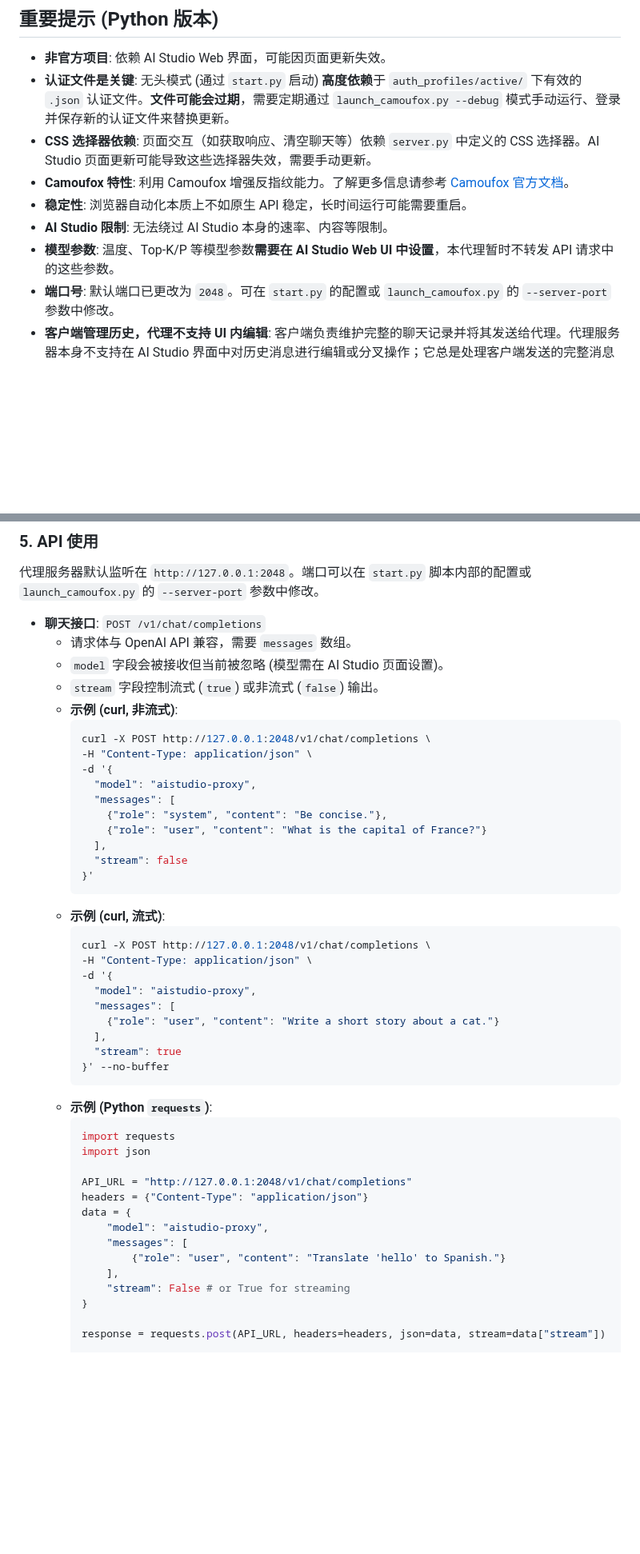
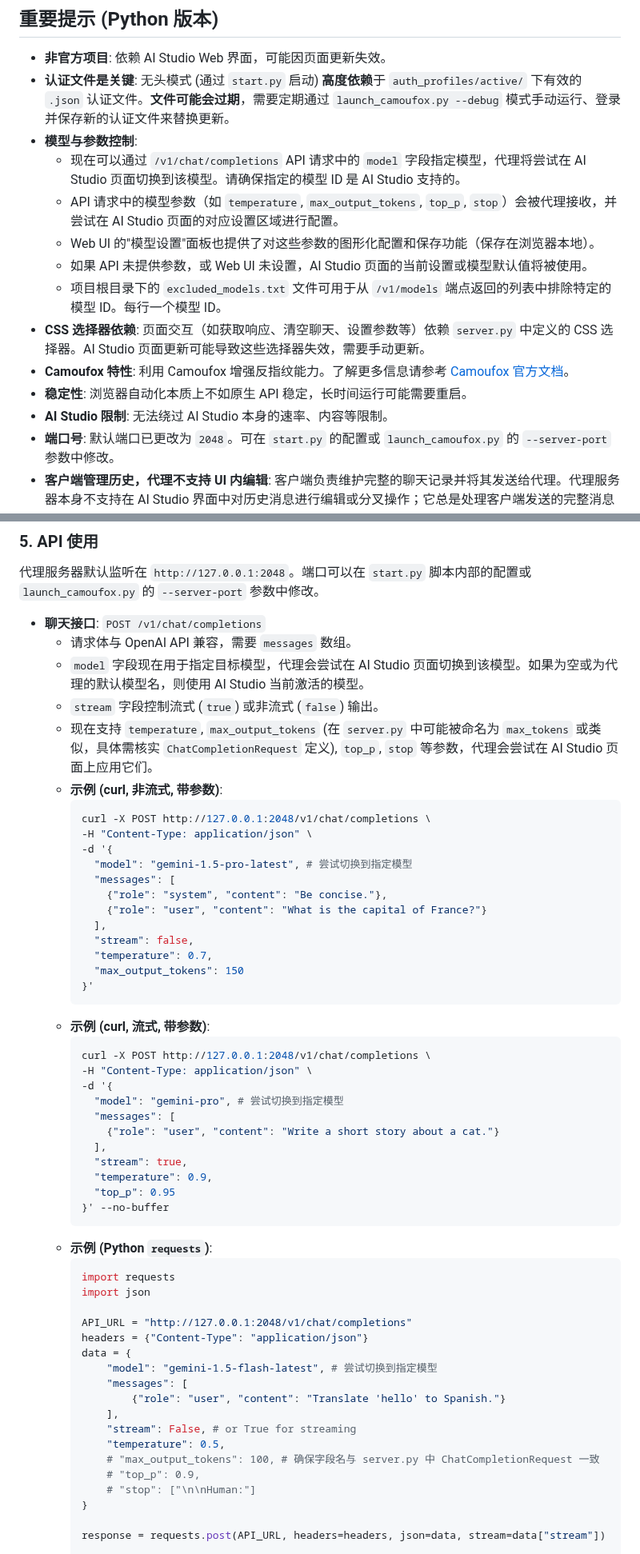
Before and after one commit to yattin/AIstudioProxyAPI, a Markdown page: README.md, 2 parts joined by grey strips. Shown at 80% size. Rendered like a GitHub page; blank space fills up the shorter version.

Commit message:
更新 README.md 文件，调整了项目结构和功能描述。具体修改包括：将“贡献”部分更名为“致谢与贡献者”，新增模型参数设置和动态模型切换的详细说明，优化了核心特性和使用建议的描述，提升了文档的可读性和信息的准确性。

````diff
--- a/README.md
+++ b/README.md
@@ -89,11 +93,16 @@
 
 *   **非官方项目**: 依赖 AI Studio Web 界面，可能因页面更新失效。
 *   **认证文件是关键**: 无头模式 (通过 `start.py` 启动) **高度依赖**于 `auth_profiles/active/` 下有效的 `.json` 认证文件。**文件可能会过期**，需要定期通过 `launch_camoufox.py --debug` 模式手动运行、登录并保存新的认证文件来替换更新。
-*   **CSS 选择器依赖**: 页面交互（如获取响应、清空聊天等）依赖 `server.py` 中定义的 CSS 选择器。AI Studio 页面更新可能导致这些选择器失效，需要手动更新。
+*   **模型与参数控制**:
+    *   现在可以通过 `/v1/chat/completions` API 请求中的 `model` 字段指定模型，代理将尝试在 AI Studio 页面切换到该模型。请确保指定的模型 ID 是 AI Studio 支持的。
+    *   API 请求中的模型参数（如 `temperature`, `max_output_tokens`, `top_p`, `stop`）会被代理接收，并尝试在 AI Studio 页面的对应设置区域进行配置。
+    *   Web UI 的"模型设置"面板也提供了对这些参数的图形化配置和保存功能（保存在浏览器本地）。
+    *   如果 API 未提供参数，或 Web UI 未设置，AI Studio 页面的当前设置或模型默认值将被使用。
+    *   项目根目录下的 `excluded_models.txt` 文件可用于从 `/v1/models` 端点返回的列表中排除特定的模型 ID。每行一个模型 ID。
+*   **CSS 选择器依赖**: 页面交互（如获取响应、清空聊天、设置参数等）依赖 `server.py` 中定义的 CSS 选择器。AI Studio 页面更新可能导致这些选择器失效，需要手动更新。
 *   **Camoufox 特性**: 利用 Camoufox 增强反指纹能力。了解更多信息请参考 [Camoufox 官方文档](https://camoufox.com/)。
 *   **稳定性**: 浏览器自动化本质上不如原生 API 稳定，长时间运行可能需要重启。
 *   **AI Studio 限制**: 无法绕过 AI Studio 本身的速率、内容等限制。
-*   **模型参数**: 温度、Top-K/P 等模型参数**需要在 AI Studio Web UI 中设置**，本代理暂时不转发 API 请求中的这些参数。
 *   **端口号**: 默认端口已更改为 `2048`。可在 `start.py` 的配置或 `launch_camoufox.py` 的 `--server-port` 参数中修改。
 *   **客户端管理历史，代理不支持 UI 内编辑**: 客户端负责维护完整的聊天记录并将其发送给代理。代理服务器本身不支持在 AI Studio 界面中对历史消息进行编辑或分叉操作；它总是处理客户端发送的完整消息列表，然后将其发送到 AI Studio 页面。
 
@@ -305,31 +314,36 @@ python launch_camoufox.py --debug --server-port 2048
 
 *   **聊天接口**: `POST /v1/chat/completions`
     *   请求体与 OpenAI API 兼容，需要 `messages` 数组。
-    *   `model` 字段会被接收但当前被忽略 (模型需在 AI Studio 页面设置)。
+    *   `model` 字段现在用于指定目标模型，代理会尝试在 AI Studio 页面切换到该模型。如果为空或为代理的默认模型名，则使用 AI Studio 当前激活的模型。
     *   `stream` 字段控制流式 (`true`) 或非流式 (`false`) 输出。
-    *   **示例 (curl, 非流式)**:
+    *   现在支持 `temperature`, `max_output_tokens` (在 `server.py` 中可能被命名为 `max_tokens` 或类似，具体需核实 `ChatCompletionRequest` 定义), `top_p`, `stop` 等参数，代理会尝试在 AI Studio 页面上应用它们。
+    *   **示例 (curl, 非流式, 带参数)**:
         ```bash
         curl -X POST http://127.0.0.1:2048/v1/chat/completions \
         -H "Content-Type: application/json" \
         -d '{
-          "model": "aistudio-proxy",
+          "model": "gemini-1.5-pro-latest", # 尝试切换到指定模型
           "messages": [
             {"role": "system", "content": "Be concise."},
             {"role": "user", "content": "What is the capital of France?"}
           ],
-          "stream": false
+          "stream": false,
+          "temperature": 0.7,
+          "max_output_tokens": 150
         }'
         ```
-    *   **示例 (curl, 流式)**:
+    *   **示例 (curl, 流式, 带参数)**:
         ```bash
         curl -X POST http://127.0.0.1:2048/v1/chat/completions \
         -H "Content-Type: application/json" \
         -d '{
-          "model": "aistudio-proxy",
+          "model": "gemini-pro", # 尝试切换到指定模型
           "messages": [
             {"role": "user", "content": "Write a short story about a cat."}
           ],
-          "stream": true
+          "stream": true,
+          "temperature": 0.9,
+          "top_p": 0.95
         }' --no-buffer
         ```
     *   **示例 (Python `requests`)**:
@@ -340,11 +354,15 @@ python launch_camoufox.py --debug --server-port 2048
         API_URL = "http://127.0.0.1:2048/v1/chat/completions"
         headers = {"Content-Type": "application/json"}
         data = {
-            "model": "aistudio-proxy",
+            "model": "gemini-1.5-flash-latest", # 尝试切换到指定模型
             "messages": [
                 {"role": "user", "content": "Translate 'hello' to Spanish."}
             ],
-            "stream": False # or True for streaming
+            "stream": False, # or True for streaming
+            "temperature": 0.5,
+            # "max_output_tokens": 100, # 确保字段名与 server.py 中 ChatCompletionRequest 一致
+            # "top_p": 0.9,
+            # "stop": ["\n\nHuman:"]
         }
 
         response = requests.post(API_URL, headers=headers, json=data, stream=data["stream"])
````
Also changed, not shown: other parts of README.md (+41 -14 lines).
